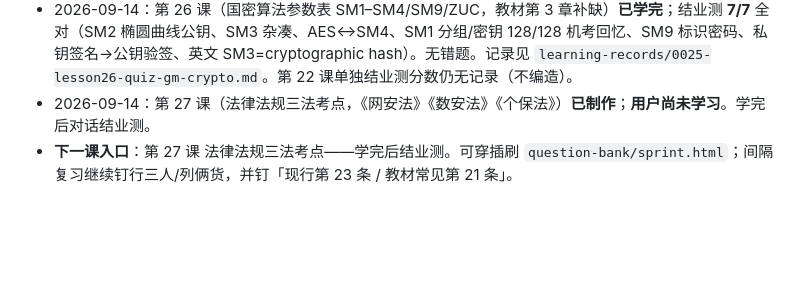
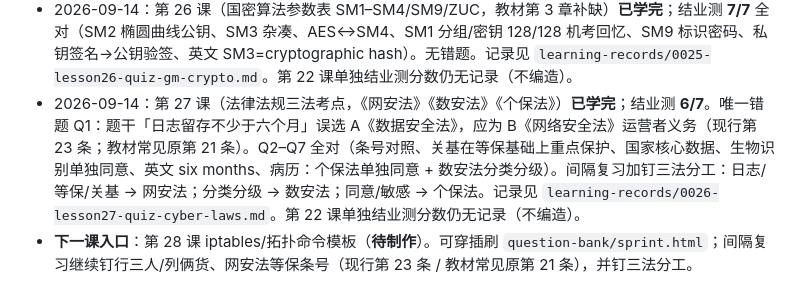
Before and after one commit to aycc22/ruankao-infosec, a Markdown page: NOTES.md, the part around the change. GitHub-like rendering; blank space fills up the shorter version.

```diff
--- a/NOTES.md
+++ b/NOTES.md
@@ -68,5 +68,5 @@
 - 2026-09-11：第 25 课（访问控制与安全模型）**已学完**；结业测 **7/7** 全对（BLP 机密、Biba 不上写不下读、ACL 挂客体、备份属 PDRR 恢复、基于列=ACL+保护位、控制=禁止访问、英文 Biba→Integrity）。同日课前小练「行三人/列俩货」分组曾错，正式结业测 Q5 已纠正。间隔复习继续钉：行三人（能力、前缀、口令）列俩货（ACL、保护位）。第 22 课单独结业测分数仍无记录（不编造）。
 - 2026-09-11：第 26 课（国密算法参数表，教材第 3 章补缺）**已制作**；**用户尚未学习**。学完后对话结业测。
 - 2026-09-14：第 26 课（国密算法参数表 SM1–SM4/SM9/ZUC，教材第 3 章补缺）**已学完**；结业测 **7/7** 全对（SM2 椭圆曲线公钥、SM3 杂凑、AES↔SM4、SM1 分组/密钥 128/128 机考回忆、SM9 标识密码、私钥签名→公钥验签、英文 SM3=cryptographic hash）。无错题。记录见 `learning-records/0025-lesson26-quiz-gm-crypto.md`。第 22 课单独结业测分数仍无记录（不编造）。
-- 2026-09-14：第 27 课（法律法规三法考点，《网安法》《数安法》《个保法》）**已制作**；**用户尚未学习**。学完后对话结业测。
-- **下一课入口**：第 27 课 法律法规三法考点——学完后结业测。可穿插刷 `question-bank/sprint.html`；间隔复习继续钉行三人/列俩货，并钉「现行第 23 条 / 教材常见第 21 条」。
+- 2026-09-14：第 27 课（法律法规三法考点，《网安法》《数安法》《个保法》）**已学完**；结业测 **6/7**。唯一错题 Q1：题干「日志留存不少于六个月」误选 A《数据安全法》，应为 B《网络安全法》运营者义务（现行第 23 条；教材常见原第 21 条）。Q2–Q7 全对（条号对照、关基在等保基础上重点保护、国家核心数据、生物识别单独同意、英文 six months、病历：个保法单独同意 + 数安法分类分级）。间隔复习加钉三法分工：日志/等保/关基 → 网安法；分类分级 → 数安法；同意/敏感 → 个保法。记录见 `learning-records/0026-lesson27-quiz-cyber-laws.md`。第 22 课单独结业测分数仍无记录（不编造）。
+- **下一课入口**：第 28 课 iptables/拓扑命令模板（**待制作**）。可穿插刷 `question-bank/sprint.html`；间隔复习继续钉行三人/列俩货、网安法等保条号（现行第 23 条 / 教材常见原第 21 条），并钉三法分工。
```
Also changed, not shown: AGENTS.md (+3 -3 lines), learning-records/0026-lesson27-quiz-cyber-laws.md (added, +7 -0 lines).
